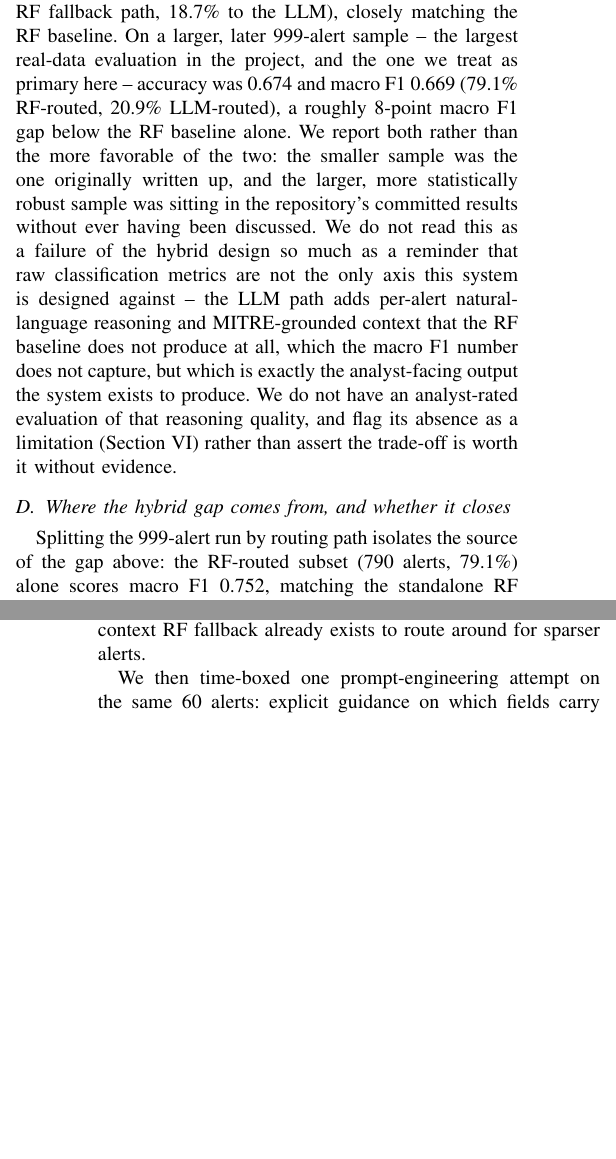
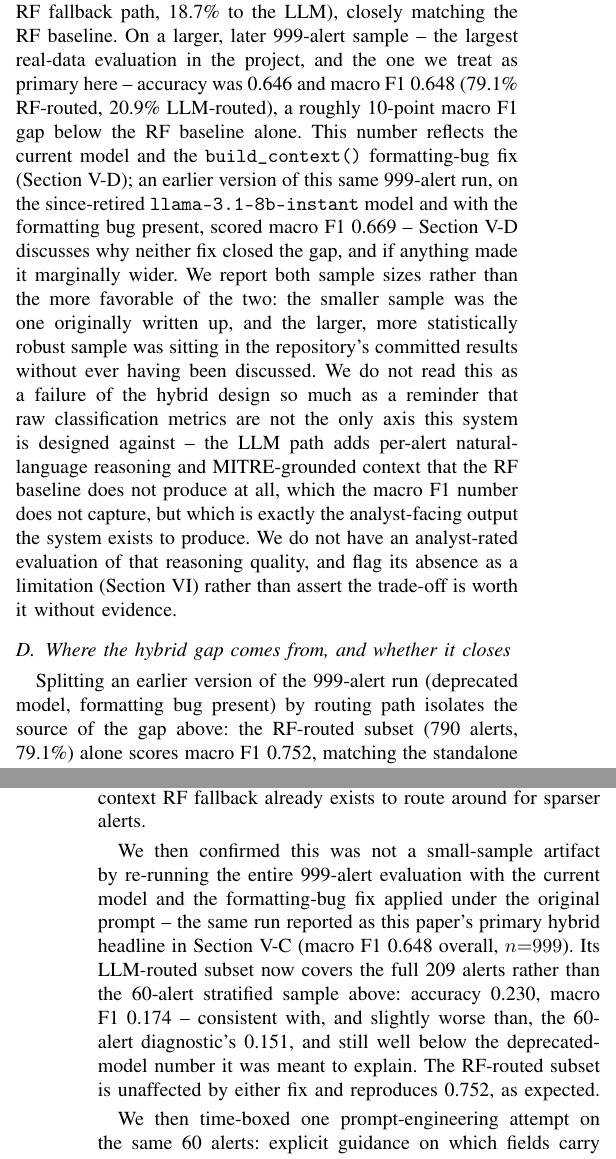
Before and after one commit to AI-Security-Internships-2026/02-soc-copilot-threat-analysis, a LaTeX paper (docs/paper/ieee-conference/draft.tex): two parts of the columns of pages 3 and 4 of 6, joined at a grey line, cut so that both start at the same text, the shorter picture padded with empty space. Compiled offline with pdfLaTeX.

Commit message:
feat: re-run full 999-alert hybrid eval with current model, close out headline-number gap
Replaces the paper's stale 999-alert primary number (macro F1 0.669, on
the retired llama-3.1-8b-instant with the build_context() NaN bug still
present) with a clean current-model, bug-fixed rerun: accuracy 0.646,
macro F1 0.648. Same 79.1%/20.9% RF/LLM routing split as before, so it's
a like-for-like replacement, not a new comparison.

Splitting by path confirms this week's 60-alert diagnostic at full
scale: RF-routed subset unaffected (macro F1 0.752), full 209-alert
LLM-routed subset macro F1 0.174 -- consistent with, and slightly worse
than, the diagnostic's 0.151. Neither the model swap nor the bug fix
closes the gap; if anything the corrected number is marginally worse.

Paper's abstract, sec:hybrideval, and sec:llmgap updated to report the
new number as primary, with the superseded figure kept for context on
why the investigation happened. PDF recompiled.

```diff
--- a/docs/paper/ieee-conference/draft.tex
+++ b/docs/paper/ieee-conference/draft.tex
@@ -244,11 +245,16 @@ On real GUIDE alerts, the full LLM/RF-hybrid pipeline was evaluated at two sampl
 300-alert sample, accuracy was 0.753 and macro F1 0.750 (81.3\% of alerts routed to the RF
 fallback path, 18.7\% to the LLM), closely matching the RF baseline. On a larger, later 999-alert
 sample -- the largest real-data evaluation in the project, and the one we treat as primary here --
-accuracy was 0.674 and macro F1 0.669 (79.1\% RF-routed, 20.9\% LLM-routed), a roughly 8-point
-macro F1 gap below the RF baseline alone. We report both rather than the more favorable of the
-two: the smaller sample was the one originally written up, and the larger, more statistically
-robust sample was sitting in the repository's committed results without ever having been
-discussed. We do not read this as a failure of the hybrid design so much as a reminder that raw
+accuracy was 0.646 and macro F1 0.648 (79.1\% RF-routed, 20.9\% LLM-routed), a roughly 10-point
+macro F1 gap below the RF baseline alone. This number reflects the current model and the
+\texttt{build\_context()} formatting-bug fix (Section~\ref{sec:llmgap}); an earlier version of this
+same 999-alert run, on the since-retired \texttt{llama-3.1-8b-instant} model and with the
+formatting bug present, scored macro F1 0.669 -- Section~\ref{sec:llmgap} discusses why neither
+fix closed the gap, and if anything made it marginally wider. We report both sample sizes rather
+than the more favorable of the two: the smaller sample was the one originally written up, and the
+larger, more statistically robust sample was sitting in the repository's committed results without
+ever having been discussed. We do not read this as a failure of the hybrid design so much as a
+reminder that raw
 classification metrics are not the only axis this system is designed against -- the LLM path adds
 per-alert natural-language reasoning and MITRE-grounded context that the RF baseline does not
 produce at all, which the macro F1 number does not capture, but which is exactly the
@@ -259,10 +265,11 @@ than assert the trade-off is worth it without evidence.
 \subsection{Where the hybrid gap comes from, and whether it closes}
 \label{sec:llmgap}
 
-Splitting the 999-alert run by routing path isolates the source of the gap above: the RF-routed
-subset (790 alerts, 79.1\%) alone scores macro F1 0.752, matching the standalone RF baseline almost
-exactly, while the LLM-routed subset (209 alerts, 20.9\%) scores macro F1 0.308 -- barely above
-chance for a three-class problem. This is the entire gap; RF's own accuracy is not the problem. It
+Splitting an earlier version of the 999-alert run (deprecated model, formatting bug present) by
+routing path isolates the source of the gap above: the RF-routed subset (790 alerts, 79.1\%) alone
+scores macro F1 0.752, matching the standalone RF baseline almost exactly, while the LLM-routed
+subset (209 alerts, 20.9\%) scores macro F1 0.308 -- barely above chance for a three-class problem.
+This is the entire gap; RF's own accuracy is not the problem. It
 is also a counterintuitive result on its face, since \texttt{route\_by\_context} sends the LLM
 specifically the alerts with the \emph{most} analyst-readable context (MITRE technique, suspicion
 level, prior verdict; Section~\ref{sec:architecture}) -- the alerts an LLM should be best suited
@@ -285,6 +292,15 @@ whose only evidence is a generic category label and a bare suspicion flag -- a d
 inference in isolation that happens to collapse onto one class 55 of 60 times, matching the exact
 failure mode Section~\ref{sec:architecture}'s low-context RF fallback already exists to route around
 for sparser alerts.
+
+We then confirmed this was not a small-sample artifact by re-running the entire 999-alert
+evaluation with the current model and the formatting-bug fix applied under the original prompt --
+the same run reported as this paper's primary hybrid headline in
+Section~\ref{sec:hybrideval} (macro F1 0.648 overall, $n{=}999$). Its LLM-routed subset now
+covers the full 209 alerts rather than the 60-alert stratified sample above: accuracy 0.230,
+macro F1 0.174 -- consistent with, and slightly worse than, the 60-alert diagnostic's 0.151, and
+still well below the deprecated-model number it was meant to explain. The RF-routed subset is
+unaffected by either fix and reproduces 0.752, as expected.
 
 We then time-boxed one prompt-engineering attempt on the same 60 alerts: explicit guidance on which
 fields carry the strongest signal, three grounded few-shot examples using GUIDE's own field
```
Also changed, not shown: docs/weekly-progress.md (+19 -4 lines), docs/paper/ieee-conference/draft.pdf, docs/paper/ieee-conference/draft.tex (3 more changed lines), 1 other file.
